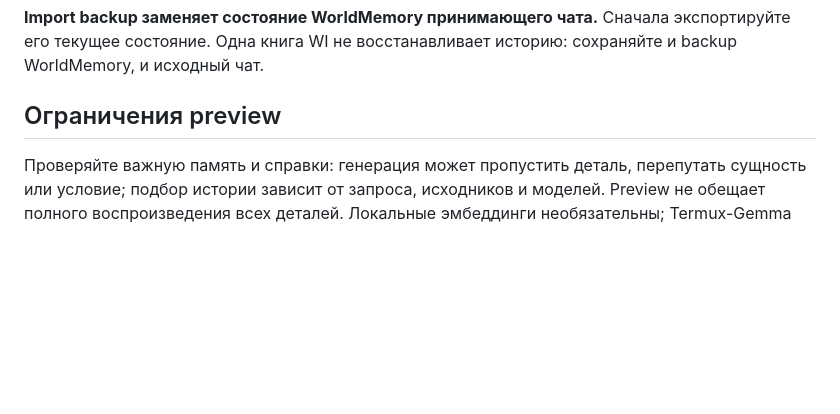
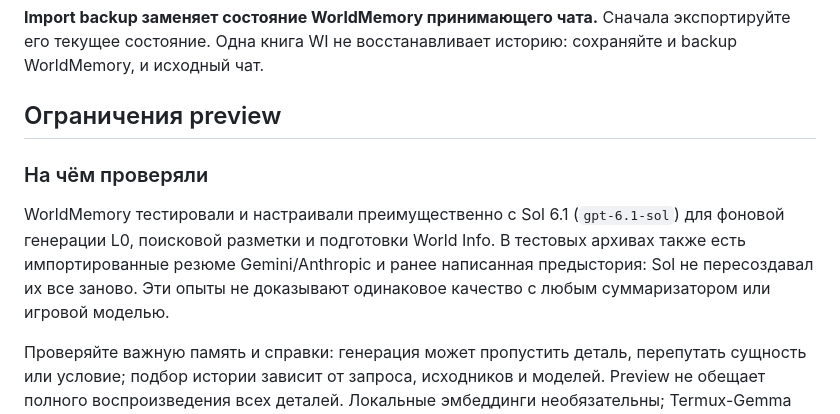
Before and after one commit to Ilya626/Extension-WorldMemory, a Markdown page: README_RU.md, the part around the change. Rendered like a GitHub page; blank space fills up the shorter version.

```diff
--- a/README_RU.md
+++ b/README_RU.md
@@ -126,6 +126,10 @@ flowchart TD
 
 ## Ограничения preview
 
+### На чём проверяли
+
+WorldMemory тестировали и настраивали преимущественно с Sol 6.1 (`gpt-6.1-sol`) для фоновой генерации L0, поисковой разметки и подготовки World Info. В тестовых архивах также есть импортированные резюме Gemini/Anthropic и ранее написанная предыстория: Sol не пересоздавал их все заново. Эти опыты не доказывают одинаковое качество с любым суммаризатором или игровой моделью.
+
 Проверяйте важную память и справки: генерация может пропустить деталь, перепутать сущность или условие; подбор истории зависит от запроса, исходников и моделей. Preview не обещает полного воспроизведения всех деталей. Локальные эмбеддинги необязательны; Termux-Gemma скрипты остаются preview, проверка на настоящем телефоне отложена.
 
 Лицензия: [AGPL-3.0](LICENSE) · [Уведомления о стороннем коде](THIRD_PARTY_NOTICES.md). Включённые модули Summaryception сохраняют свою [vendor-лицензию](vendor/summaryception/LICENSE).
```
Also changed, not shown: README.md (+4 -0 lines).
